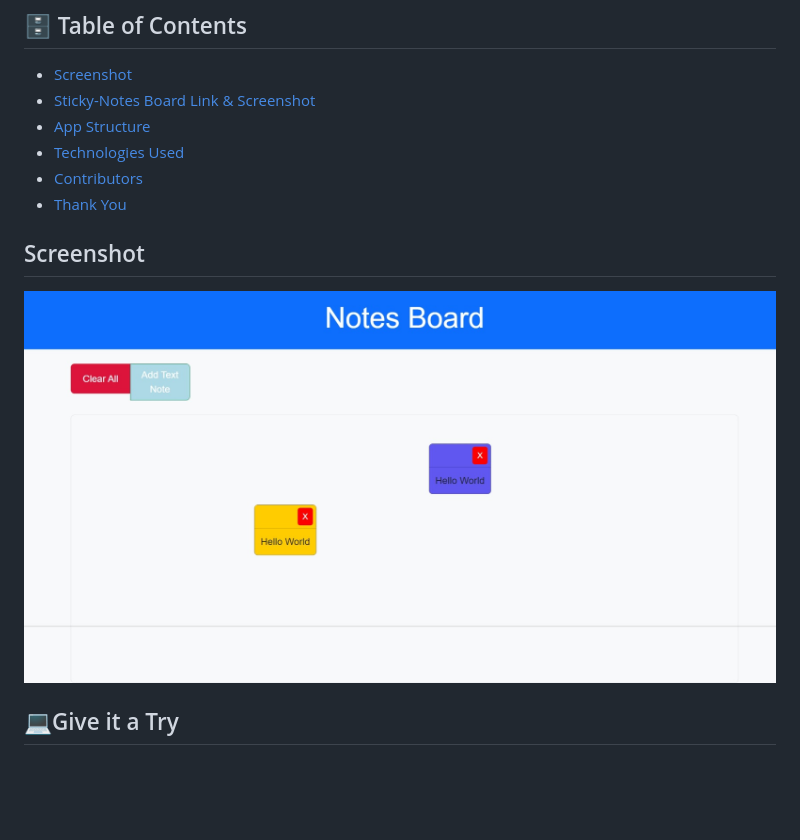
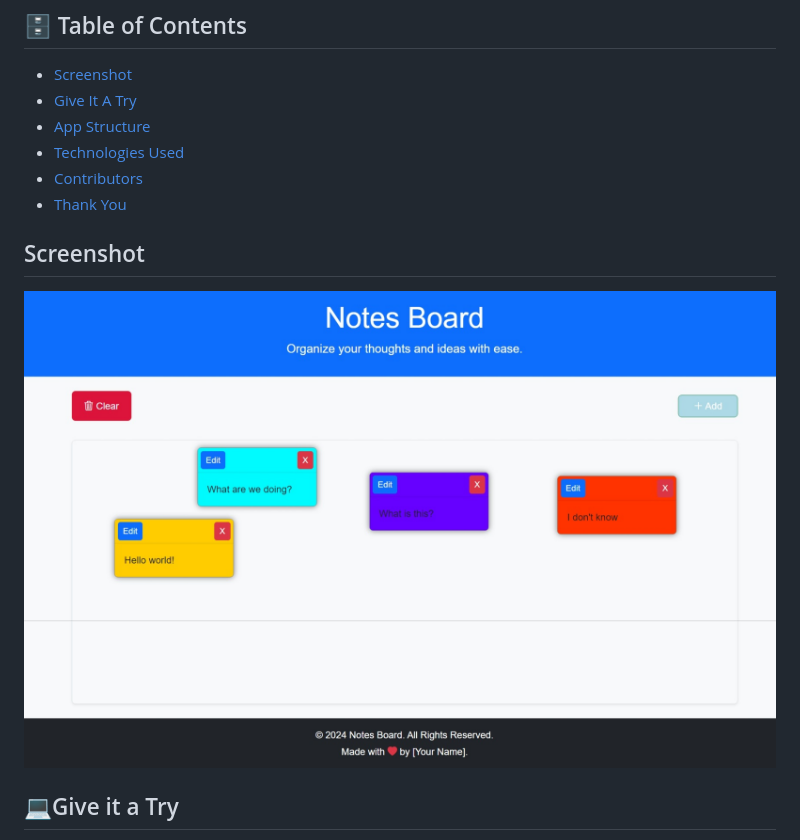
Before and after one commit to lesley-byte/Post-It-ly, a Markdown page: README.md, the part around the change. GitHub-like rendering; pictures changed too: assets/images/Screenshot_6-12-2024_151741_.jpeg (deleted), assets/images/Screenshot_6-12-2024_17715_lesley-byte.github.io.jpeg (added); blank space fills up the shorter version.

Commit message:
updated screenshot for readme.md

```diff
--- a/README.md
+++ b/README.md
@@ -5,7 +5,7 @@
 ## 🗄️ Table of Contents
 
 - [Screenshot](#screenshot)
-- [Sticky-Notes Board Link & Screenshot](#💻give-it-a-try)
+- [Give It A Try](#💻give-it-a-try)
 - [App Structure](#🏗️app-structure)
 - [Technologies Used](#📋technologies-used)
 - [Contributors](#🤝contributors)
@@ -13,7 +13,7 @@
 
 ## Screenshot
 
-![Sticky-Notes Board](./assets/images/Screenshot_6-12-2024_151741_.jpeg)
+![Sticky-Notes Board](./assets/images/Screenshot_6-12-2024_17715_lesley-byte.github.io.jpeg)
 
 ## 💻Give it a Try
 
```
